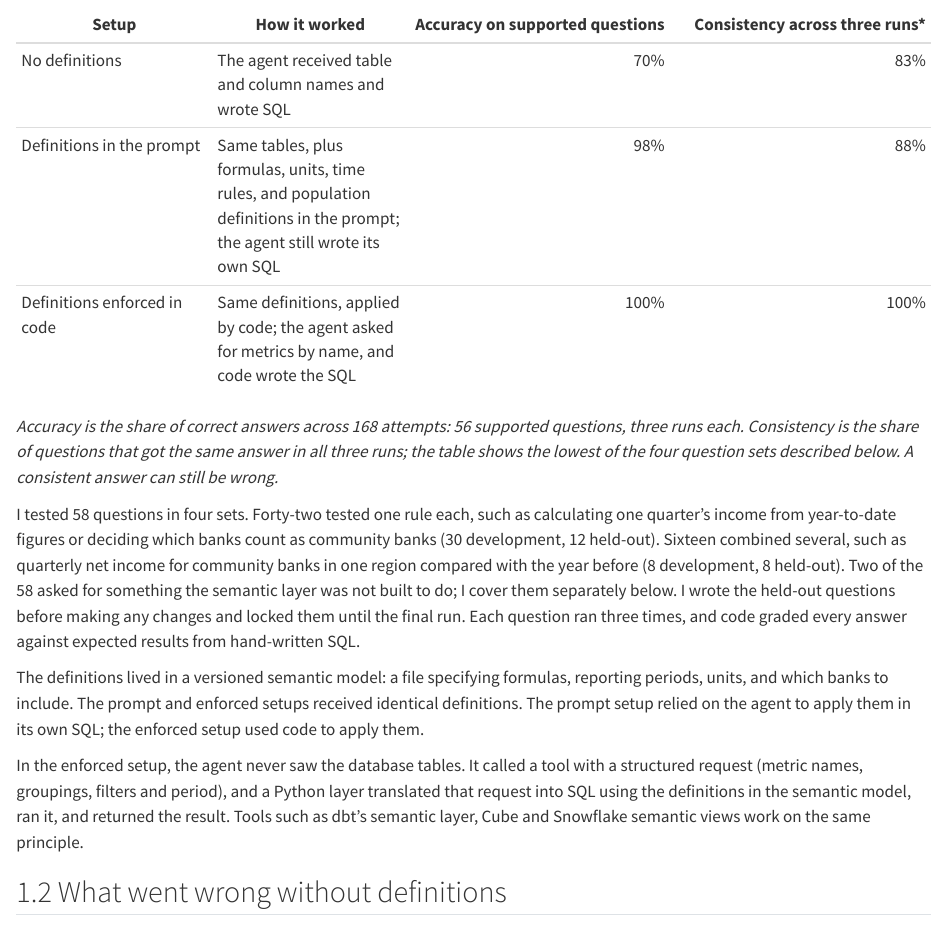
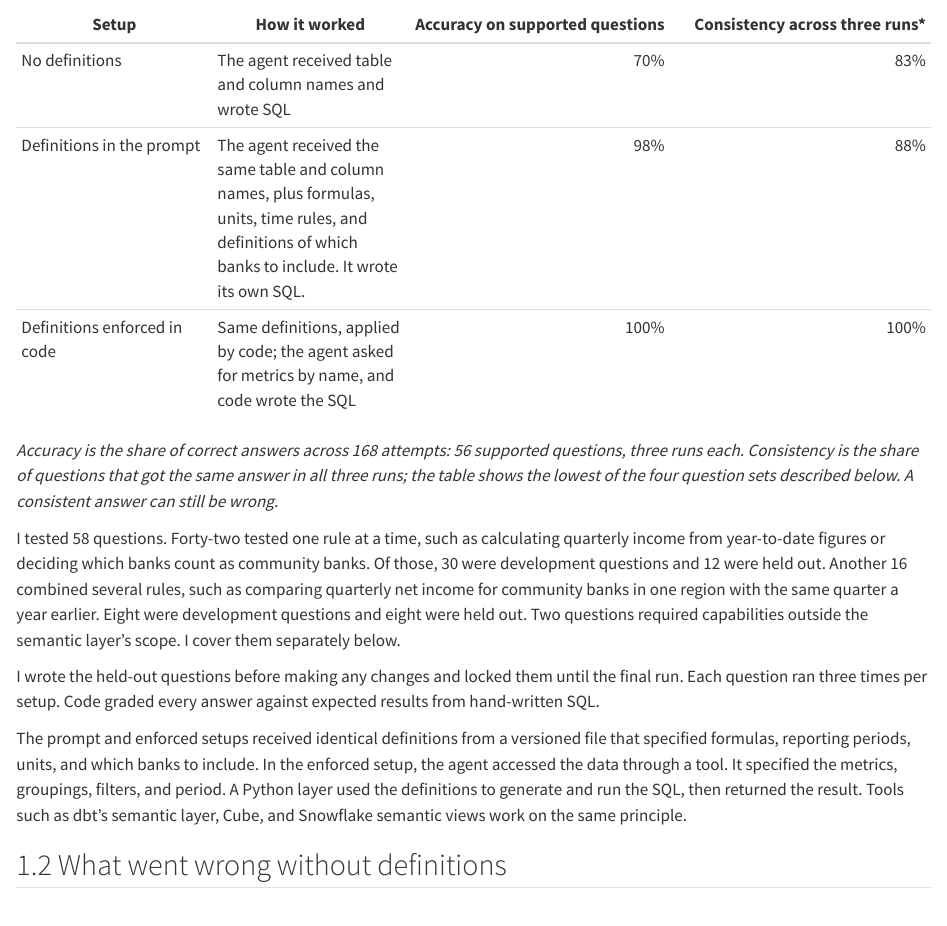
Before and after one commit to changezakram/ai-engineering, a Quarto document (where-ai-analytics-accuracy-comes-from.qmd): the page in a window 1100 px wide, from 480 px down. Rendered offline with R 4.5, knitr and Pandoc in place of Quarto, with nearby package versions.

Commit message:
Update site

```diff
--- a/where-ai-analytics-accuracy-comes-from.qmd
+++ b/where-ai-analytics-accuracy-comes-from.qmd
@@ -21,16 +21,17 @@ I used eight quarters of public FDIC call-report data, covering roughly 4,300 to
 | Setup | How it worked | Accuracy on supported questions | Consistency across three runs* |
 |---|---|---:|---:|
 | No definitions | The agent received table and column names and wrote SQL | 70% | 83% |
-| Definitions in the prompt | Same tables, plus formulas, units, time rules, and population definitions in the prompt; the agent still wrote its own SQL | 98% | 88% |
+| Definitions in the prompt | The agent received the same table and column names, plus formulas, units, time rules, and definitions of which banks to include. It wrote its own SQL. | 98% | 88% |
 | Definitions enforced in code | Same definitions, applied by code; the agent asked for metrics by name, and code wrote the SQL | 100% | 100% |
 
 *Accuracy is the share of correct answers across 168 attempts: 56 supported questions, three runs each. Consistency is the share of questions that got the same answer in all three runs; the table shows the lowest of the four question sets described below. A consistent answer can still be wrong.*
 
-I tested 58 questions in four sets. Forty-two tested one rule each, such as calculating one quarter's income from year-to-date figures or deciding which banks count as community banks (30 development, 12 held-out). Sixteen combined several, such as quarterly net income for community banks in one region compared with the year before (8 development, 8 held-out). Two of the 58 asked for something the semantic layer was not built to do; I cover them separately below. I wrote the held-out questions before making any changes and locked them until the final run. Each question ran three times, and code graded every answer against expected results from hand-written SQL.
+I tested 58 questions. Forty-two tested one rule at a time, such as calculating quarterly income from year-to-date figures or deciding which banks count as community banks. Of those, 30 were development questions and 12 were held out. Another 16 combined several rules, such as comparing quarterly net income for community banks in one region with the same quarter a year earlier. Eight were development questions and eight were held out. Two questions required capabilities outside the semantic layer’s scope. I cover them separately below.
 
-The definitions lived in a versioned semantic model: a file specifying formulas, reporting periods, units, and which banks to include. The prompt and enforced setups received identical definitions. The prompt setup relied on the agent to apply them in its own SQL; the enforced setup used code to apply them.
+I wrote the held-out questions before making any changes and locked them until the final run. Each question ran three times per setup. Code graded every answer against expected results from hand-written SQL.
 
-In the enforced setup, the agent never saw the database tables. It called a tool with a structured request (metric names, groupings, filters and period), and a Python layer translated that request into SQL using the definitions in the semantic model, ran it, and returned the result. Tools such as dbt's semantic layer, Cube and Snowflake semantic views work on the same principle.
+The prompt and enforced setups received identical definitions from a versioned file that specified formulas, reporting periods, units, and which banks to include. In the enforced setup, the agent accessed the data through a tool. It specified the metrics, groupings, filters, and period. A Python layer used the definitions to generate and run the SQL, then returned the result. Tools such as dbt’s semantic layer, Cube, and Snowflake semantic views work on the same principle.
+
 
 ## What went wrong without definitions
 
```
Also changed, not shown: docs/search.json, 1 other file.
